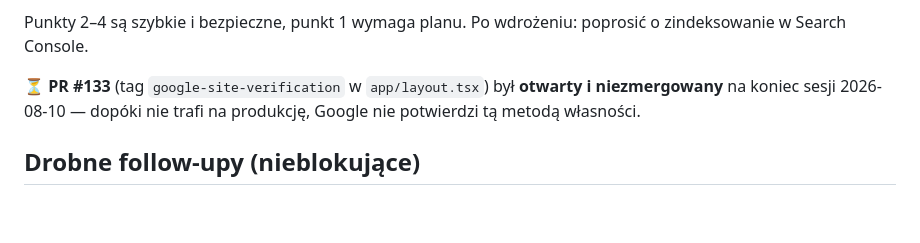
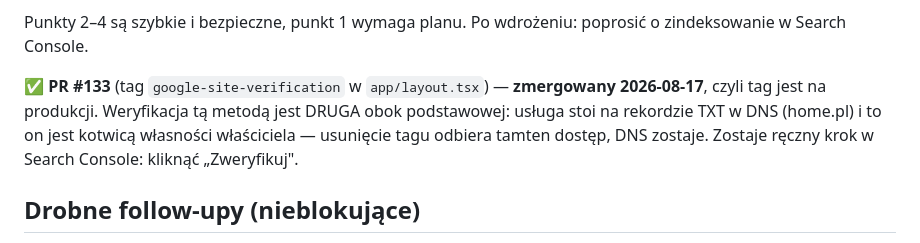
Before and after one commit to Woodecky10/sklep-meblowy, a Markdown page: ONBOARDING.md, the part around the change. Rendered like a GitHub page; blank space fills up the shorter version.

Commit message:
docs(seo): #133 juz zmergowany - akapit mowil o nim jako otwartym
Audyt pisany 2026-08-10 zostawil PR #133 jako otwarty. Zmergowany dzis,
wiec tag weryfikacyjny jest na produkcji - akapit klamalby w chwili
wejscia do main.

Dopisane, czego akapit nie mowil: tag to DRUGA metoda obok rekordu TXT
w DNS i jego usuniecie odbiera dostep tamtemu wlascicielowi. Zostaje
reczne kliniecie "Zweryfikuj" w Search Console.

Co-Authored-By: Claude Opus 5 (1M context) <noreply@anthropic.com>

```diff
--- a/ONBOARDING.md
+++ b/ONBOARDING.md
@@ -359,9 +359,11 @@ z 2026-08-10 wykazał cztery rzeczy — pierwsza jest błędem, nie kosmetyką:
 Punkty 2–4 są szybkie i bezpieczne, punkt 1 wymaga planu. Po wdrożeniu: poprosić
 o zindeksowanie w Search Console.
 
-⏳ **PR #133** (tag `google-site-verification` w `app/layout.tsx`) był **otwarty
-i niezmergowany** na koniec sesji 2026-08-10 — dopóki nie trafi na produkcję, Google nie
-potwierdzi tą metodą własności.
+✅ **PR #133** (tag `google-site-verification` w `app/layout.tsx`) — **zmergowany
+2026-08-17**, czyli tag jest na produkcji. Weryfikacja tą metodą jest DRUGA obok
+podstawowej: usługa stoi na rekordzie TXT w DNS (home.pl) i to on jest kotwicą
+własności właściciela — usunięcie tagu odbiera tamten dostęp, DNS zostaje.
+Zostaje ręczny krok w Search Console: kliknąć „Zweryfikuj".
 
 ## Drobne follow-upy (nieblokujące)
 - `schema.sql` jest niekompletnym baseline'em (pre-existing) — fresh-DB bootstrap z samego pliku byłby niepełny; źródłem prawdy są **migracje**.
```
